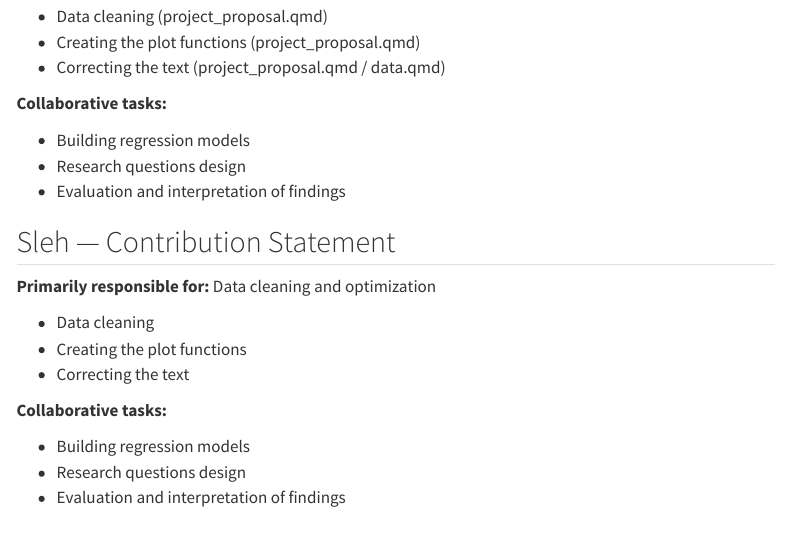
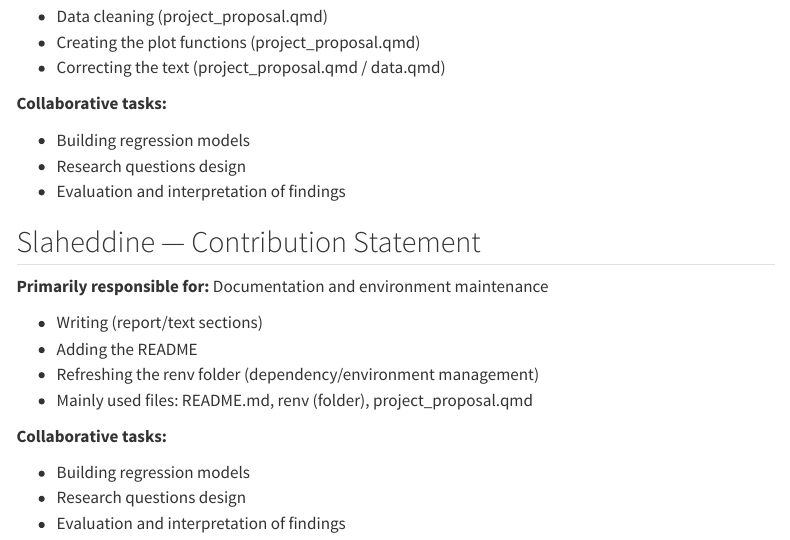
Before and after one commit to Youta-droid/Stat_Project, a Quarto document (Stat/Quarto/CONTRIBUTING.qmd): the page in a window 1100 px wide, from 470 px down. Rendered offline with R 4.5, knitr and Pandoc in place of Quarto, with nearby package versions; menus at the side of the page are left out.

Commit message:
changed sleh's contribution

```diff
--- a/Stat/Quarto/CONTRIBUTING.qmd
+++ b/Stat/Quarto/CONTRIBUTING.qmd
@@ -31,13 +31,14 @@ format: html
 -   Research questions design
 -   Evaluation and interpretation of findings
 
-## Sleh — Contribution Statement
+## Slaheddine — Contribution Statement
 
-**Primarily responsible for:** Data cleaning and optimization
+**Primarily responsible for:** Documentation and environment maintenance
 
--   Data cleaning
--   Creating the plot functions
--   Correcting the text
+-   Writing (report/text sections)
+-   Adding the README
+-   Refreshing the renv folder (dependency/environment management)
+-   Mainly used files: README.md, renv (folder), project_proposal.qmd
 
 **Collaborative tasks:**
 
```
